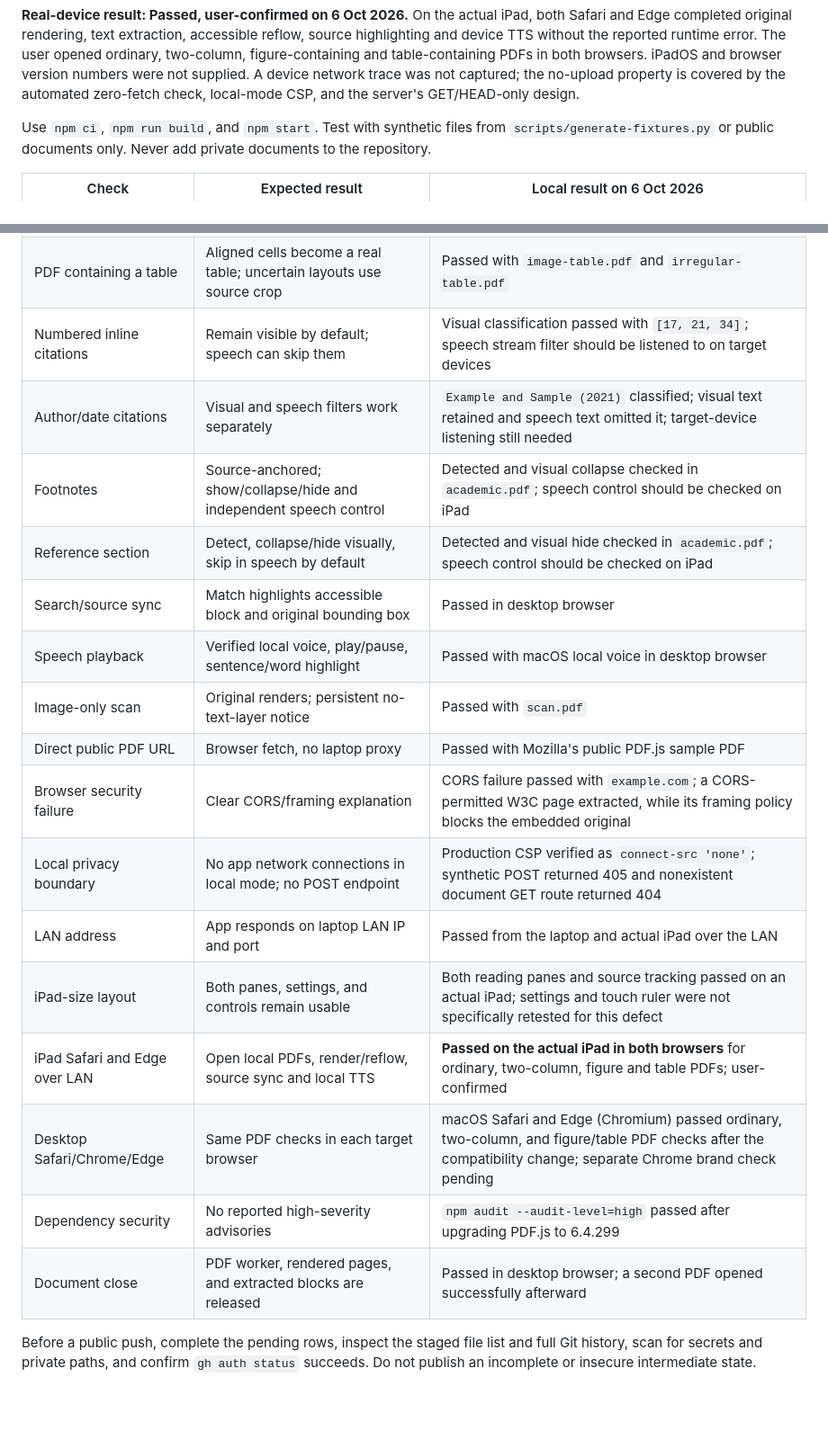
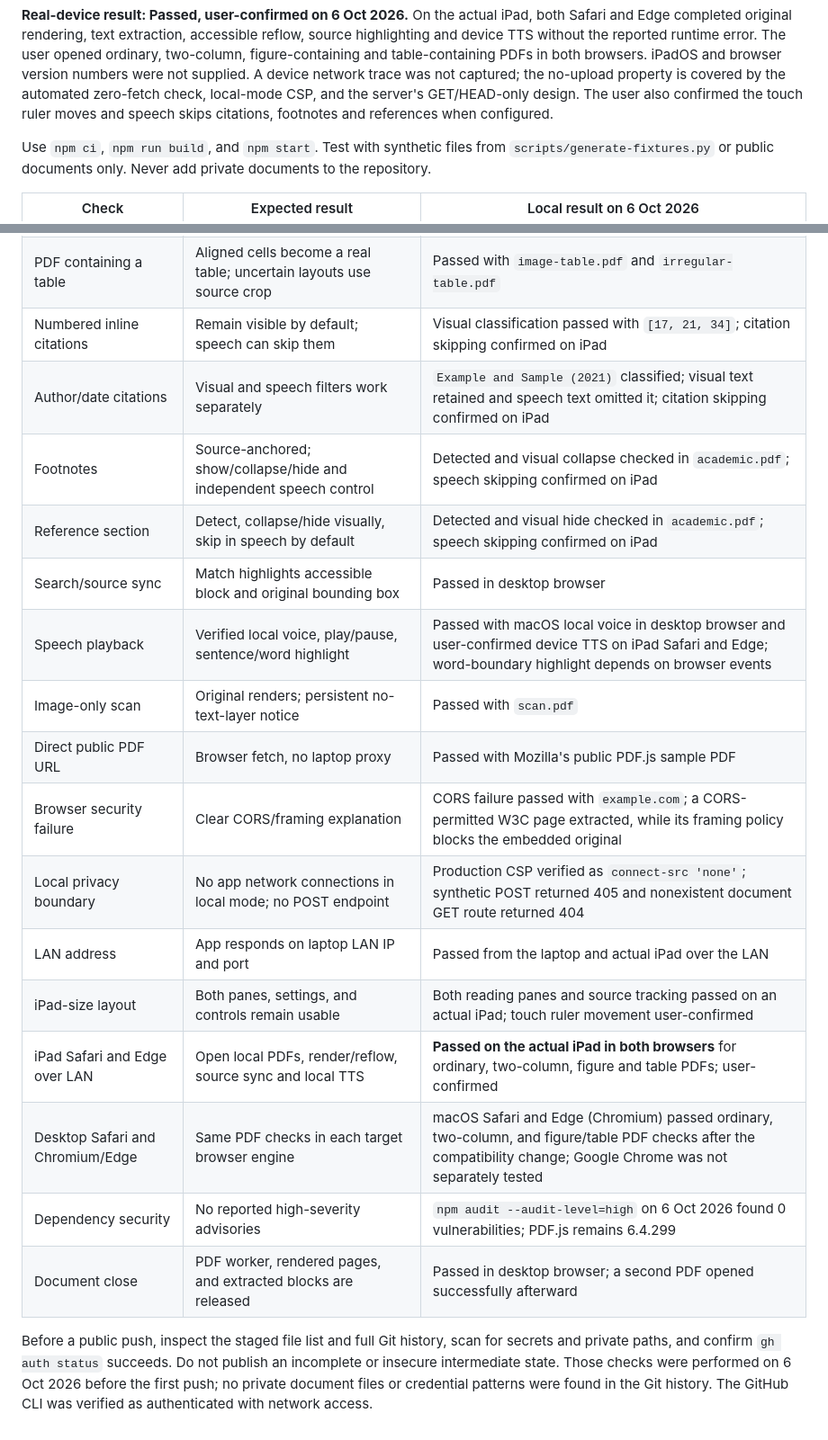
Before and after one commit to rhematt/richards-reader, a Markdown page: TESTING.md, 2 parts joined by grey strips. Shown at 90% size. Drawn GitHub-style; blank space fills up the shorter version.

Commit message:
Record V1 device acceptance and release audit

```diff
--- a/TESTING.md
+++ b/TESTING.md
@@ -51,7 +51,8 @@ runtime error. The user opened ordinary, two-column, figure-containing and
 table-containing PDFs in both browsers. iPadOS and browser version numbers
 were not supplied. A device network trace was not captured; the no-upload
 property is covered by the automated zero-fetch check, local-mode CSP, and
-the server's GET/HEAD-only design.
+the server's GET/HEAD-only design. The user also confirmed the touch ruler
+moves and speech skips citations, footnotes and references when configured.
 
 Use `npm ci`, `npm run build`, and `npm start`. Test with synthetic files from
 `scripts/generate-fixtures.py` or public documents only. Never add private
@@ -63,23 +64,26 @@ documents to the repository.
 | Two-column academic paper | Left column reads before right; headings and anchors stay distinct | Passed after line-splitting correction with `academic.pdf` |
 | PDF containing an image | Figure crop appears beside its caption | Passed with `image-table.pdf` |
 | PDF containing a table | Aligned cells become a real table; uncertain layouts use source crop | Passed with `image-table.pdf` and `irregular-table.pdf` |
-| Numbered inline citations | Remain visible by default; speech can skip them | Visual classification passed with `[17, 21, 34]`; speech stream filter should be listened to on target devices |
-| Author/date citations | Visual and speech filters work separately | `Example and Sample (2021)` classified; visual text retained and speech text omitted it; target-device listening still needed |
-| Footnotes | Source-anchored; show/collapse/hide and independent speech control | Detected and visual collapse checked in `academic.pdf`; speech control should be checked on iPad |
-| Reference section | Detect, collapse/hide visually, skip in speech by default | Detected and visual hide checked in `academic.pdf`; speech control should be checked on iPad |
+| Numbered inline citations | Remain visible by default; speech can skip them | Visual classification passed with `[17, 21, 34]`; citation skipping confirmed on iPad |
+| Author/date citations | Visual and speech filters work separately | `Example and Sample (2021)` classified; visual text retained and speech text omitted it; citation skipping confirmed on iPad |
+| Footnotes | Source-anchored; show/collapse/hide and independent speech control | Detected and visual collapse checked in `academic.pdf`; speech skipping confirmed on iPad |
+| Reference section | Detect, collapse/hide visually, skip in speech by default | Detected and visual hide checked in `academic.pdf`; speech skipping confirmed on iPad |
 | Search/source sync | Match highlights accessible block and original bounding box | Passed in desktop browser |
-| Speech playback | Verified local voice, play/pause, sentence/word highlight | Passed with macOS local voice in desktop browser |
+| Speech playback | Verified local voice, play/pause, sentence/word highlight | Passed with macOS local voice in desktop browser and user-confirmed device TTS on iPad Safari and Edge; word-boundary highlight depends on browser events |
 | Image-only scan | Original renders; persistent no-text-layer notice | Passed with `scan.pdf` |
 | Direct public PDF URL | Browser fetch, no laptop proxy | Passed with Mozilla's public PDF.js sample PDF |
 | Browser security failure | Clear CORS/framing explanation | CORS failure passed with `example.com`; a CORS-permitted W3C page extracted, while its framing policy blocks the embedded original |
 | Local privacy boundary | No app network connections in local mode; no POST endpoint | Production CSP verified as `connect-src 'none'`; synthetic POST returned 405 and nonexistent document GET route returned 404 |
 | LAN address | App responds on laptop LAN IP and port | Passed from the laptop and actual iPad over the LAN |
-| iPad-size layout | Both panes, settings, and controls remain usable | Both reading panes and source tracking passed on an actual iPad; settings and touch ruler were not specifically retested for this defect |
+| iPad-size layout | Both panes, settings, and controls remain usable | Both reading panes and source tracking passed on an actual iPad; touch ruler movement user-confirmed |
 | iPad Safari and Edge over LAN | Open local PDFs, render/reflow, source sync and local TTS | **Passed on the actual iPad in both browsers** for ordinary, two-column, figure and table PDFs; user-confirmed |
-| Desktop Safari/Chrome/Edge | Same PDF checks in each target browser | macOS Safari and Edge (Chromium) passed ordinary, two-column, and figure/table PDF checks after the compatibility change; separate Chrome brand check pending |
-| Dependency security | No reported high-severity advisories | `npm audit --audit-level=high` passed after upgrading PDF.js to 6.4.299 |
+| Desktop Safari and Chromium/Edge | Same PDF checks in each target browser engine | macOS Safari and Edge (Chromium) passed ordinary, two-column, and figure/table PDF checks after the compatibility change; Google Chrome was not separately tested |
+| Dependency security | No reported high-severity advisories | `npm audit --audit-level=high` on 6 Oct 2026 found 0 vulnerabilities; PDF.js remains 6.4.299 |
 | Document close | PDF worker, rendered pages, and extracted blocks are released | Passed in desktop browser; a second PDF opened successfully afterward |
 
-Before a public push, complete the pending rows, inspect the staged file list
-and full Git history, scan for secrets and private paths, and confirm `gh auth
-status` succeeds. Do not publish an incomplete or insecure intermediate state.
+Before a public push, inspect the staged file list and full Git history, scan
+for secrets and private paths, and confirm `gh auth status` succeeds. Do not
+publish an incomplete or insecure intermediate state. Those checks were
+performed on 6 Oct 2026 before the first push; no private document files or
+credential patterns were found in the Git history. The GitHub CLI was verified
+as authenticated with network access.
```
